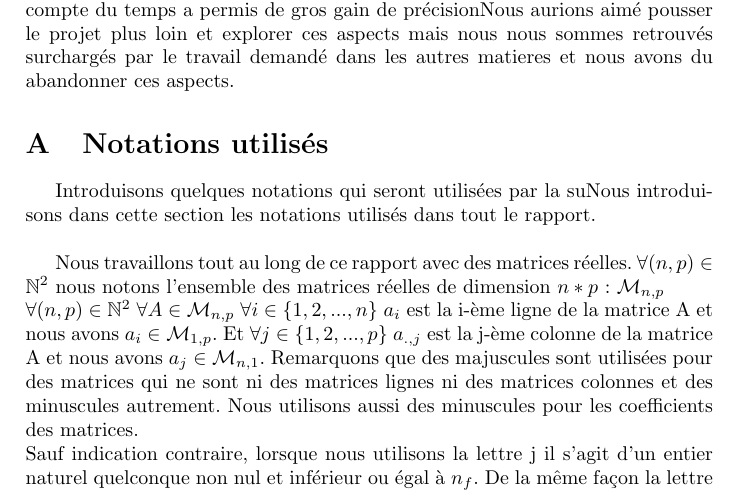
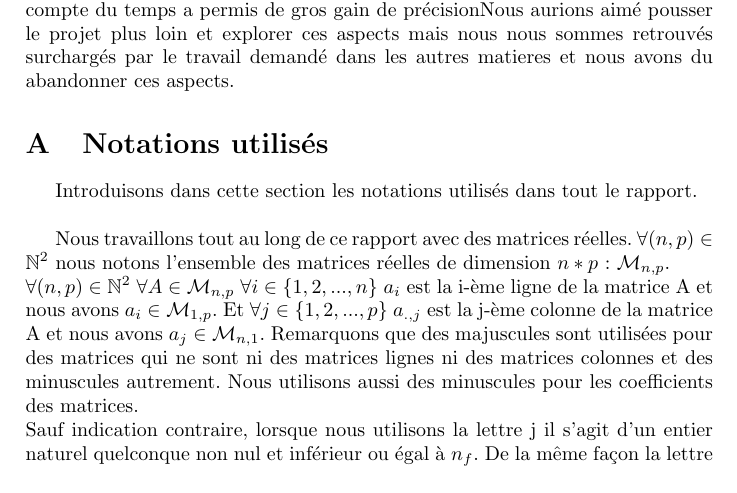
Before and after one commit to sambiak/recommandation-film, a LaTeX document (compte rendu/compte_rendu.tex): part of page 14 of 16, cut so that both start at the same text. Compiled offline with pdfLaTeX.

Commit message:
quelques corrections

```diff
--- a/compte rendu/compte_rendu.tex
+++ b/compte rendu/compte_rendu.tex
@@ -357,8 +354,9 @@ mais nous nous sommes retrouvés surchargés par le travail demandé dans les au
 \appendix
 \section{Notations utilisés}
 \label{notations}
-Introduisons quelques notations qui seront utilisées par la suNous introduisons dans cette section les notations utilisés dans tout le rapport.\\
 
-Nous travaillons tout au long de ce rapport avec des matrices réelles. $\forall (n, p) \in \mathbb{N}^2$ nous notons l'ensemble des matrices réelles de dimension $n * p$ : ${\cal M}_{n, p}$\\
+Introduisons dans cette section les notations utilisés dans tout le rapport.\\
+
+Nous travaillons tout au long de ce rapport avec des matrices réelles. $\forall (n, p) \in \mathbb{N}^2$ nous notons l'ensemble des matrices réelles de dimension $n * p$ : ${\cal M}_{n, p}$.\\
 $\forall (n, p) \in \mathbb{N}^2$ $\forall A \in {\cal M}_{n, p}$ $\forall i \in \{1, 2, ..., n\}$ $a_i$ est la i-ème ligne de la matrice A et nous avons $a_i \in {\cal M}_{1, p}$. Et $\forall j \in \{1, 2, ..., p\}$ $a_{., j}$ est la j-ème colonne de la matrice A et nous avons $a_j \in {\cal M}_{n, 1}$. Remarquons que des majuscules sont utilisées pour des matrices qui ne sont ni des matrices lignes ni des matrices colonnes et des minuscules autrement. Nous utilisons aussi des minuscules pour les coefficients des matrices.\\
 Sauf indication contraire, lorsque nous utilisons la lettre j il s'agit d'un entier naturel quelconque non nul et inférieur ou égal à $n_f$. De la même façon la lettre i représente, lorsque ça n'est pas précisé, un entier naturel quelconque non nul et inférieur ou égal à $n_u$.\\
```
Also changed, not shown: compte rendu/compte_rendu.tex (5 more changed lines).
